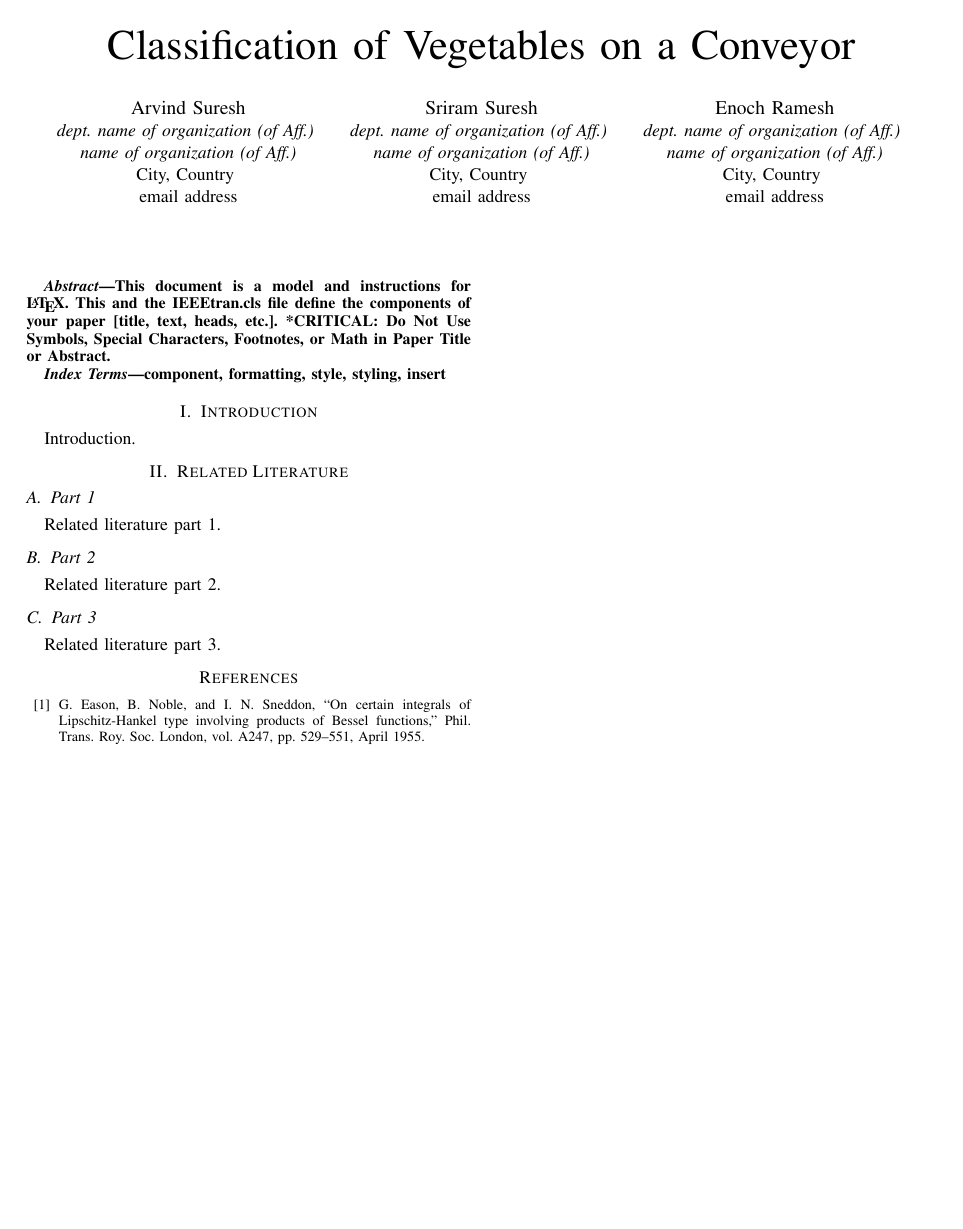
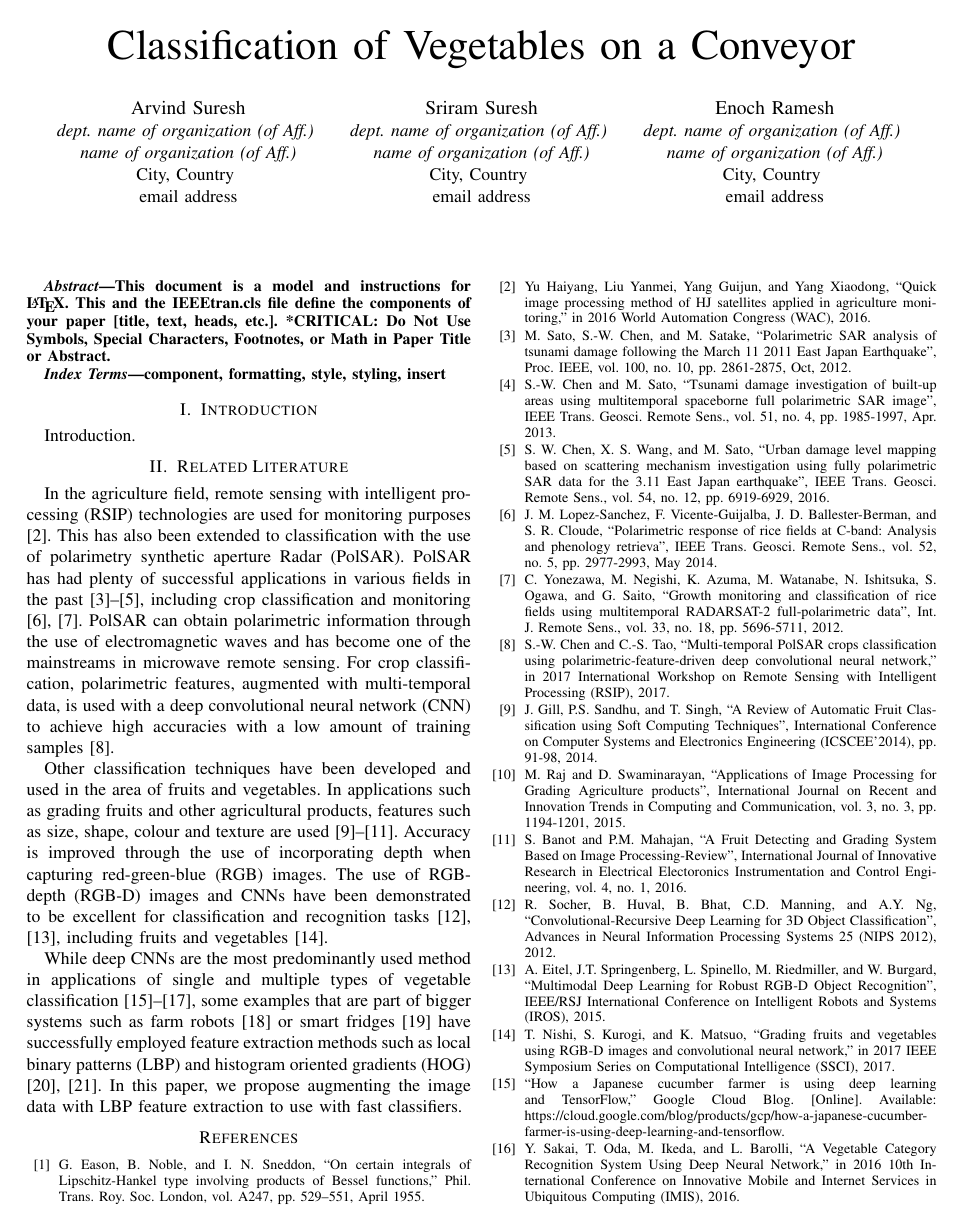
Before and after one commit to DynamicCuttingSystem/VegetableClassifier-Paper, a LaTeX paper (main.tex, which reads subsections/related_literature.tex, subsections/related_literature1.tex, subsections/related_literature2.tex): the whole page before the commit and page 1 of 2 after it. Compiled offline with pdfLaTeX; a missing font is replaced by an installed copy or a similar font; a LaTeX package or settings file that is missing is left out.

Commit message:
Add related literature

```diff
--- a/main.tex
+++ b/main.tex
@@ -48,15 +48,24 @@
 	\input{./subsections/intro}
 
 	\section{Related Literature}
-
-	\subsection{Part 1}
-	\input{./subsections/related_literature1}
-
-	\subsection{Part 2}
-	\input{./subsections/related_literature2}
-
-	\subsection{Part 3}
-	\input{./subsections/related_literature3}
+	\input{./subsections/related_literature}
 
 	\begin{thebibliography}{00}
 		\bibitem{b1} G. Eason, B. Noble, and I. N. Sneddon, ``On certain integrals of Lipschitz-Hankel type involving products of Bessel functions,'' Phil. Trans. Roy. Soc. London, vol. A247, pp. 529--551, April 1955.
+		\bibitem{b2_1} Yu Haiyang, Liu Yanmei, Yang Guijun, and Yang Xiaodong, ``Quick image processing method of HJ satellites applied in agriculture monitoring,'' in 2016 World Automation Congress (WAC), 2016.
+		\bibitem{b2_2} M. Sato, S.-W. Chen, and M. Satake, ``Polarimetric SAR analysis of tsunami damage following the March 11 2011 East Japan Earthquake'', Proc. IEEE, vol. 100, no. 10, pp. 2861-2875, Oct, 2012.
+		\bibitem{b2_3} S.-W. Chen and M. Sato, ``Tsunami damage investigation of built-up areas using multitemporal spaceborne full polarimetric SAR image'', IEEE Trans. Geosci. Remote Sens., vol. 51, no. 4, pp. 1985-1997, Apr. 2013.
+		\bibitem{b2_4} S. W. Chen, X. S. Wang, and M. Sato, ``Urban damage level mapping based on scattering mechanism investigation using fully polarimetric SAR data for the 3.11 East Japan earthquake'', IEEE Trans. Geosci. Remote Sens., vol. 54, no. 12, pp. 6919-6929, 2016.
+		\bibitem{b2_5} J. M. Lopez-Sanchez, F. Vicente-Guijalba, J. D. Ballester-Berman, and S. R. Cloude, ``Polarimetric response of rice fields at C-band: Analysis and phenology retrieva'', IEEE Trans. Geosci. Remote Sens., vol. 52, no. 5, pp. 2977-2993, May 2014.
+		\bibitem{b2_6} C. Yonezawa, M. Negishi, K. Azuma, M. Watanabe, N. Ishitsuka, S. Ogawa, and G. Saito, ``Growth monitoring and classification of rice fields using multitemporal RADARSAT-2 full-polarimetric data'', Int. J. Remote Sens., vol. 33, no. 18, pp. 5696-5711, 2012.
+		\bibitem{b2_7} S.-W. Chen and C.-S. Tao, ``Multi-temporal PolSAR crops classification using polarimetric-feature-driven deep convolutional neural network,'' in 2017 International Workshop on Remote Sensing with Intelligent Processing (RSIP), 2017.
+		\bibitem{b2_8} J. Gill, P.S. Sandhu, and T. Singh, ``A Review of Automatic Fruit Classification using Soft Computing Techniques'', International Conference on Computer Systems and Electronics Engineering (ICSCEE'2014), pp. 91-98, 2014.
+		\bibitem{b2_9} M. Raj and D. Swaminarayan, ``Applications of Image Processing for Grading Agriculture products'', International Journal on Recent and Innovation Trends in Computing and Communication, vol. 3, no. 3, pp. 1194-1201, 2015.
+		\bibitem{b2_10} S. Banot and P.M. Mahajan, ``A Fruit Detecting and Grading System Based on Image Processing-Review'', International Journal of Innovative Research in Electrical Electoronics Instrumentation and Control Engineering, vol. 4, no. 1, 2016.
+		\bibitem{b2_11} R. Socher, B. Huval, B. Bhat, C.D. Manning, and A.Y. Ng, ``Convolutional-Recursive Deep Learning for 3D Object Classification'', Advances in Neural Information Processing Systems 25 (NIPS 2012), 2012.
+		\bibitem{b2_12} A. Eitel, J.T. Springenberg, L. Spinello, M. Riedmiller, and W. Burgard, ``Multimodal Deep Learning for Robust RGB-D Object Recognition'', IEEE/RSJ International Conference on Intelligent Robots and Systems (IROS), 2015.
+		\bibitem{b2_13} T. Nishi, S. Kurogi, and K. Matsuo, ``Grading fruits and vegetables using RGB-D images and convolutional neural network,'' in 2017 IEEE Symposium Series on Computational Intelligence (SSCI), 2017.
+		\bibitem{b2_14} ``How a Japanese cucumber farmer is using deep learning and TensorFlow,'' Google Cloud Blog. [Online]. Available: https://cloud.google.com/blog/products/gcp/how-a-japanese-cucumber-farmer-is-using-deep-learning-and-tensorflow.
+		\bibitem{b2_15} Y. Sakai, T. Oda, M. Ikeda, and L. Barolli, ``A Vegetable Category Recognition System Using Deep Neural Network,'' in 2016 10th International Conference on Innovative Mobile and Internet Services in Ubiquitous Computing (IMIS), 2016.
+		\bibitem{b2_16} O. Patil, ``Classification of Vegetables using TensorFlow,'' International Journal for Research in Applied Science and Engineering Technology, vol. 6, no. 4, pp. 2926–2934, Apr. 2018.
+		\bibitem{b2_17} A. B. Titus, T. Narayanan, and G. P. Das, ``Vision system for coconut farm cable robot,'' in 2017 IEEE International Conference on Smart Technologies and Management for Computing, Communication, Controls, Energy and Materials (ICSTM), 2017.
--- /dev/null
+++ b/subsections/related_literature.tex
@@ -0,0 +1,5 @@
+In the agriculture field, remote sensing with intelligent processing (RSIP) technologies are used for monitoring purposes \cite{b2_1}. This has also been extended to classification with the use of polarimetry synthetic aperture Radar (PolSAR). PolSAR has had plenty of successful applications in various fields in the past \cite{b2_2,b2_3,b2_4}, including crop classification and monitoring \cite{b2_5,b2_6}. PolSAR can obtain polarimetric information through the use of electromagnetic waves and has become one of the mainstreams in microwave remote sensing. For crop classification, polarimetric features, augmented with multi-temporal data, is used with a deep convolutional neural network (CNN) to achieve high accuracies with a low amount of training samples \cite{b2_7}.
+
+Other classification techniques have been developed and used in the area of fruits and vegetables. In applications such as grading fruits and other agricultural products, features such as size, shape, colour and texture are used \cite{b2_8,b2_9,b2_10}. Accuracy is improved through the use of incorporating depth when capturing red-green-blue (RGB) images. The use of RGB-depth (RGB-D) images and CNNs have been demonstrated to be excellent for classification and recognition tasks \cite{b2_11,b2_12}, including fruits and vegetables \cite{b2_13}.
+
+While deep CNNs are the most predominantly used method in applications of single and multiple types of vegetable classification \cite{b2_14,b2_15,b2_16}, some examples that are part of bigger systems such as farm robots \cite{b2_17} or smart fridges \cite{b2_18} have successfully employed feature extraction methods such as local binary patterns (LBP) and histogram oriented gradients (HOG) \cite{b2_19,b2_20}. In this paper, we propose augmenting the image data with LBP feature extraction to use with fast classifiers.
--- a/subsections/related_literature1.tex
+++ /dev/null
@@ -1 +0,0 @@
-Related literature part 1.
--- a/subsections/related_literature2.tex
+++ /dev/null
@@ -1 +0,0 @@
-Related literature part 2.
--- a/subsections/related_literature3.tex
+++ /dev/null
@@ -1 +0,0 @@
-Related literature part 3.
```
Also changed, not shown: main.tex (3 more changed lines).
